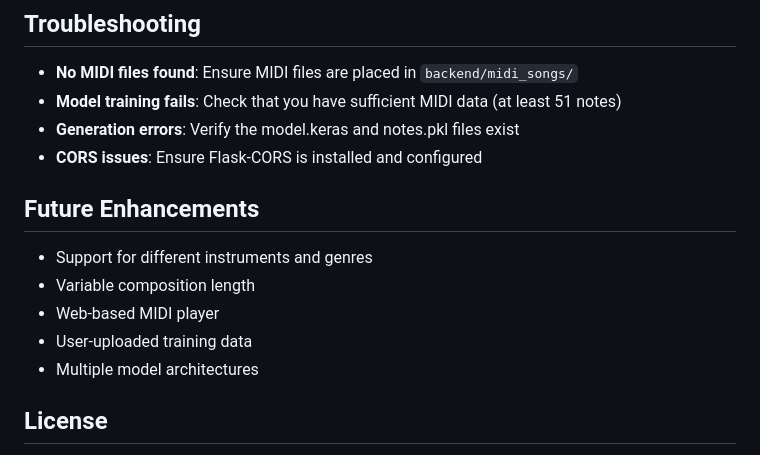
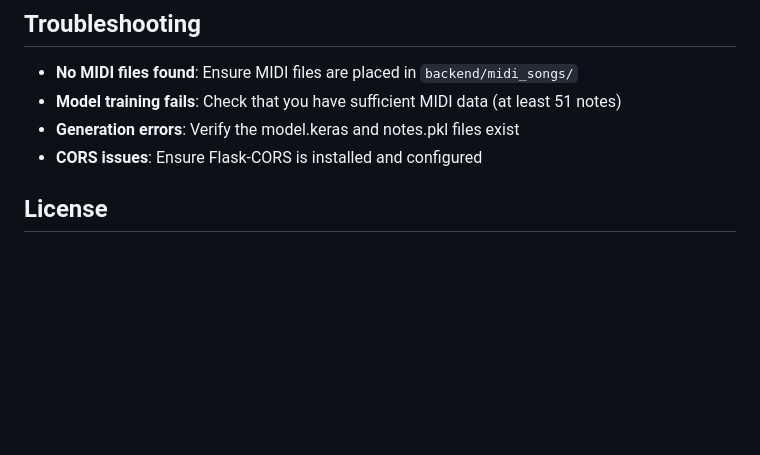
Before and after one commit to SAMITH352/music-ai-project, a Markdown page: README.md, the part around the change. Rendered like a GitHub page; blank space fills up the shorter version.

```diff
--- a/README.md
+++ b/README.md
@@ -140,13 +140,7 @@ curl -X GET http://127.0.0.1:5000/generate -o generated_music.mid
 - **Generation errors**: Verify the model.keras and notes.pkl files exist
 - **CORS issues**: Ensure Flask-CORS is installed and configured
 
-## Future Enhancements
 
-- Support for different instruments and genres
-- Variable composition length
-- Web-based MIDI player
-- User-uploaded training data
-- Multiple model architectures
 
 ## License
 
```
